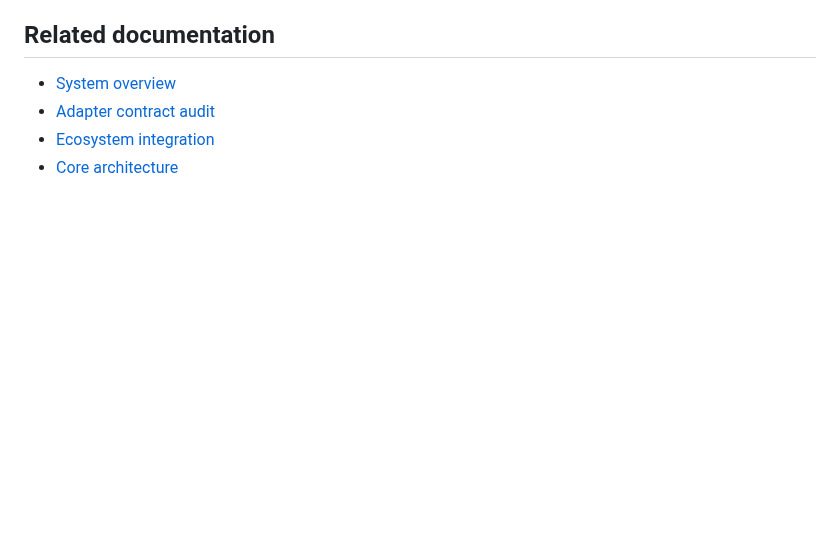
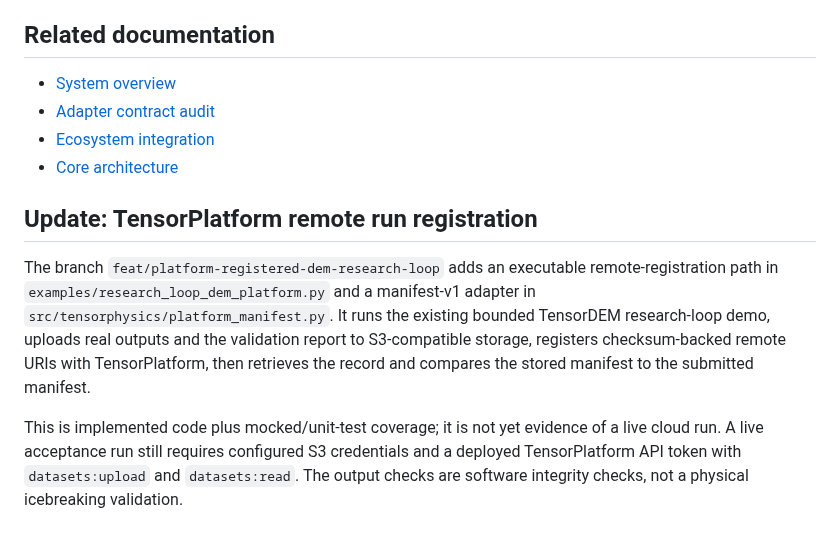
Before and after one commit to cxs503/TensorPhysics, a Markdown page: docs/INTEGRATION_STATUS.md, the part around the change. Rendered like a GitHub page; blank space fills up the shorter version.

Commit message:
Record remote run registration implementation and maturity boundary

```diff
--- a/docs/INTEGRATION_STATUS.md
+++ b/docs/INTEGRATION_STATUS.md
@@ -47,3 +47,10 @@ Matching field names are not sufficient to imply matching units, discretization,
 - [Adapter contract audit](adapter-contracts.md)
 - [Ecosystem integration](ecosystem-integration.md)
 - [Core architecture](architecture.md)
+
+
+## Update: TensorPlatform remote run registration
+
+The branch `feat/platform-registered-dem-research-loop` adds an executable remote-registration path in `examples/research_loop_dem_platform.py` and a manifest-v1 adapter in `src/tensorphysics/platform_manifest.py`. It runs the existing bounded TensorDEM research-loop demo, uploads real outputs and the validation report to S3-compatible storage, registers checksum-backed remote URIs with TensorPlatform, then retrieves the record and compares the stored manifest to the submitted manifest.
+
+This is implemented code plus mocked/unit-test coverage; it is not yet evidence of a live cloud run. A live acceptance run still requires configured S3 credentials and a deployed TensorPlatform API token with `datasets:upload` and `datasets:read`. The output checks are software integrity checks, not a physical icebreaking validation.
```
